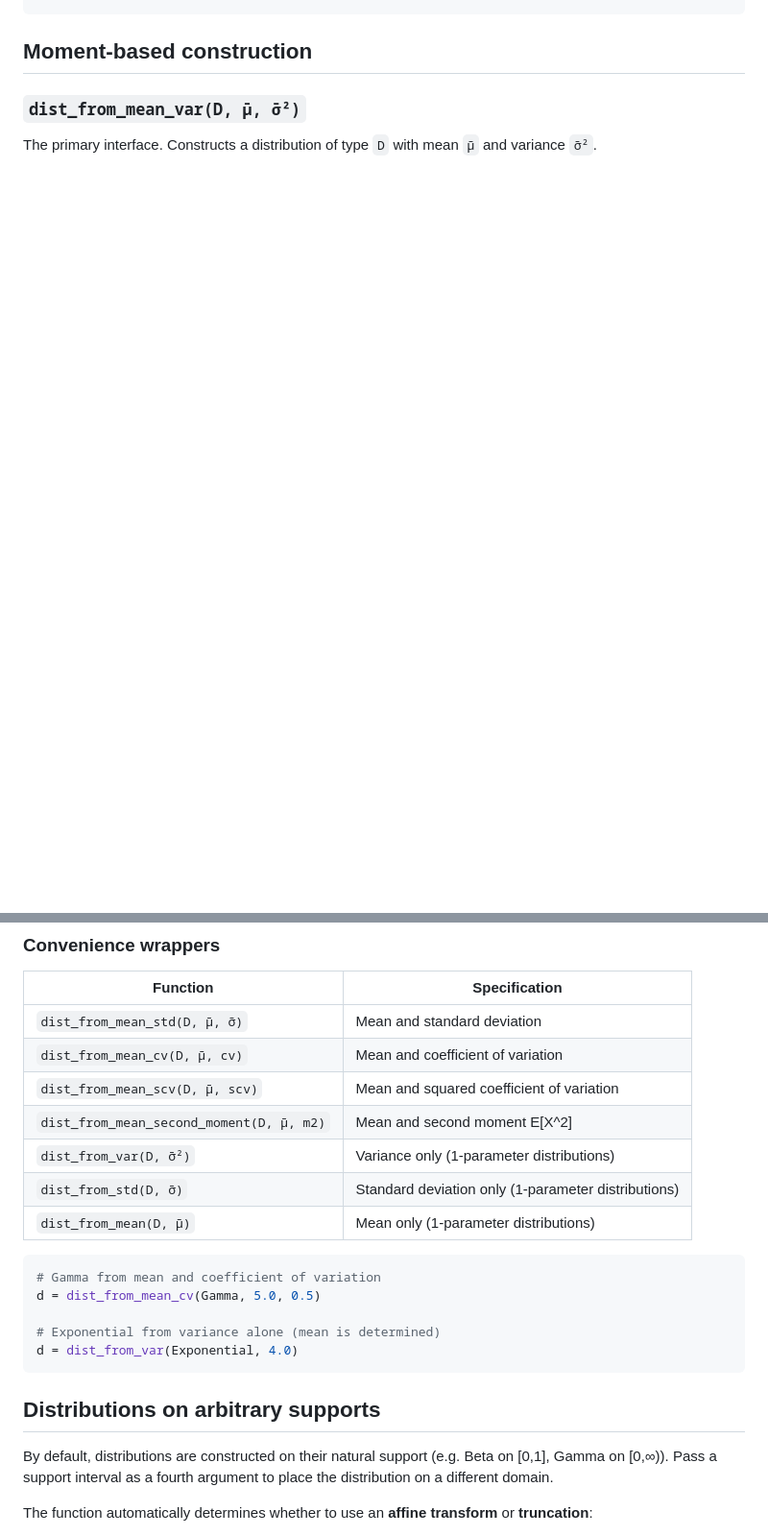
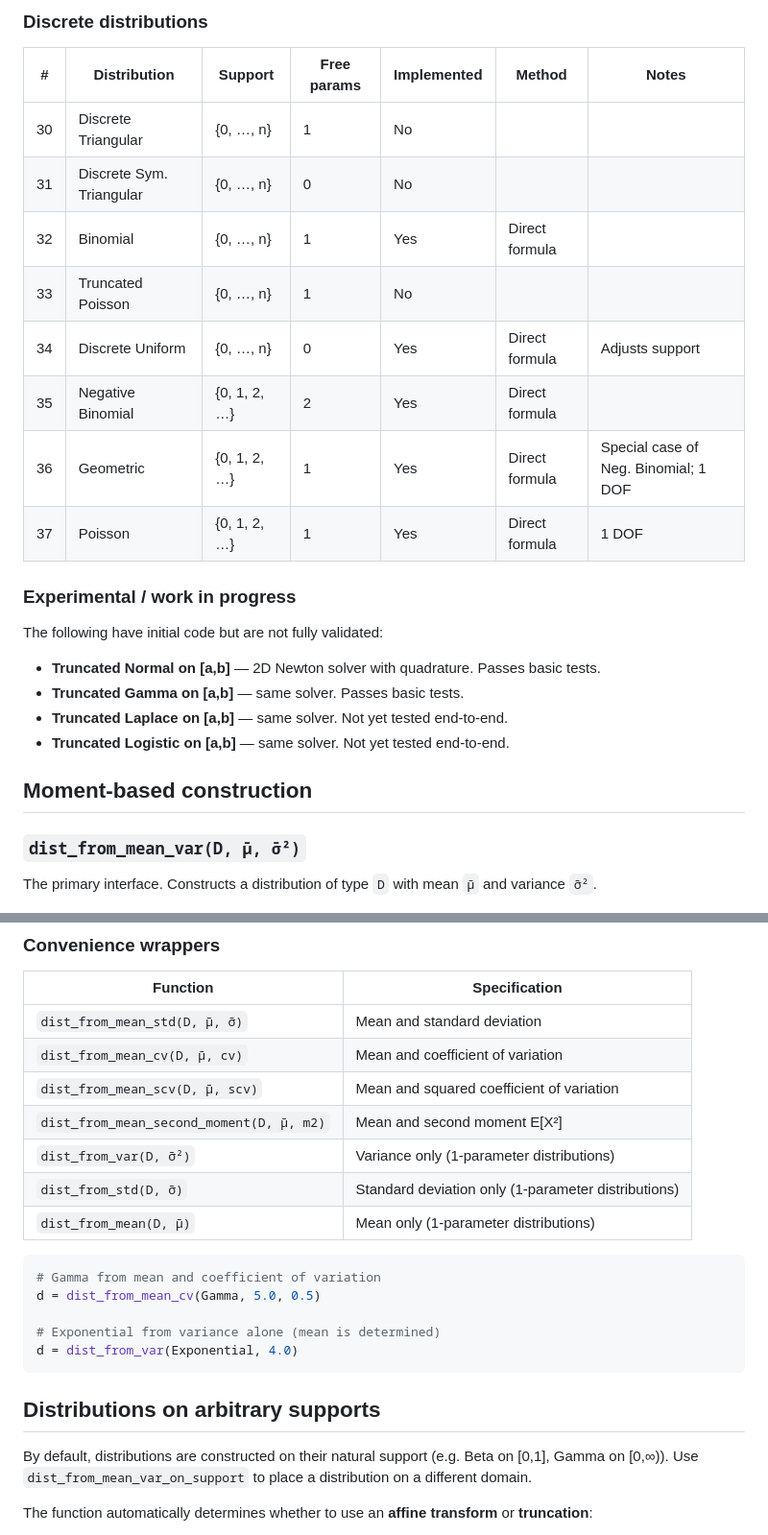
Before and after one commit to Distribution-Matching/DistributionsFactories.jl, a Markdown page: README.md, 2 parts joined by grey strips. Shown at 96% size. GitHub-like rendering; blank space fills up the shorter version.

```diff
--- a/README.md
+++ b/README.md
@@ -41,3 +80,24 @@ exists_dist_from_mean_var(Beta, 0.5, 0.1)
+### Discrete distributions
+
+| # | Distribution | Support | Free params | Implemented | Method | Notes |
+|---|---|---|---|---|---|---|
+| 30 | Discrete Triangular | {0, …, n} | 1 | No | | |
+| 31 | Discrete Sym. Triangular | {0, …, n} | 0 | No | | |
+| 32 | Binomial | {0, …, n} | 1 | Yes | Direct formula | |
+| 33 | Truncated Poisson | {0, …, n} | 1 | No | | |
+| 34 | Discrete Uniform | {0, …, n} | 0 | Yes | Direct formula | Adjusts support |
+| 35 | Negative Binomial | {0, 1, 2, …} | 2 | Yes | Direct formula | |
+| 36 | Geometric | {0, 1, 2, …} | 1 | Yes | Direct formula | Special case of Neg. Binomial; 1 DOF |
+| 37 | Poisson | {0, 1, 2, …} | 1 | Yes | Direct formula | 1 DOF |
+
+### Experimental / work in progress
+
+The following have initial code but are not fully validated:
+
+- **Truncated Normal on [a,b]** — 2D Newton solver with quadrature. Passes basic tests.
+- **Truncated Gamma on [a,b]** — same solver. Passes basic tests.
+- **Truncated Laplace on [a,b]** — same solver. Not yet tested end-to-end.
+- **Truncated Logistic on [a,b]** — same solver. Not yet tested end-to-end.
 
 ## Moment-based construction
 
@@ -52,7 +112,7 @@ The primary interface. Constructs a distribution of type `D` with mean `μ̄` an
 | `dist_from_mean_std(D, μ̄, σ̄)` | Mean and standard deviation |
 | `dist_from_mean_cv(D, μ̄, cv)` | Mean and coefficient of variation |
 | `dist_from_mean_scv(D, μ̄, scv)` | Mean and squared coefficient of variation |
-| `dist_from_mean_second_moment(D, μ̄, m2)` | Mean and second moment E[X^2] |
+| `dist_from_mean_second_moment(D, μ̄, m2)` | Mean and second moment E[X²] |
 | `dist_from_var(D, σ̄²)` | Variance only (1-parameter distributions) |
 | `dist_from_std(D, σ̄)` | Standard deviation only (1-parameter distributions) |
 | `dist_from_mean(D, μ̄)` | Mean only (1-parameter distributions) |
@@ -67,7 +127,7 @@ d = dist_from_var(Exponential, 4.0)
 
 ## Distributions on arbitrary supports
 
-By default, distributions are constructed on their natural support (e.g. Beta on [0,1], Gamma on [0,∞)). Pass a support interval as a fourth argument to place the distribution on a different domain.
+By default, distributions are constructed on their natural support (e.g. Beta on [0,1], Gamma on [0,∞)). Use `dist_from_mean_var_on_support` to place a distribution on a different domain.
 
 The function automatically determines whether to use an **affine transform** or **truncation**:
 
```
Also changed, not shown: other parts of README.md (+45 -33 lines).
